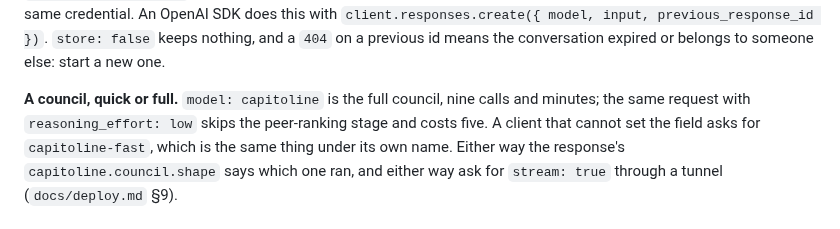
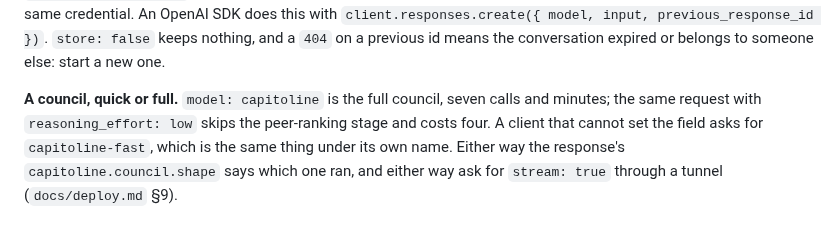
Before and after one commit to marco-fabbri/capitoline, a Markdown page: docs/connecting-an-application.md, the part around the change. Rendered like a GitHub page.

Commit message:
Docs: the application guide prices a council at seven calls; the OpenAI ladder's judge chain ends on claude-fable
The guide still gave the four-seat panel's nine and five. The ladder's
chain closed on antigravity-claude-opus, which leaves the plans that do
not include it on 2026-11-02; a Claude model through its own door takes
that link.

Co-Authored-By: Claude Fable 5.1 <noreply@anthropic.com>

```diff
--- a/docs/connecting-an-application.md
+++ b/docs/connecting-an-application.md
@@ -213,9 +213,9 @@ this with `client.responses.create({ model, input, previous_response_id })`.
 `store: false` keeps nothing, and a `404` on a previous id means the
 conversation expired or belongs to someone else: start a new one.
 
-**A council, quick or full.** `model: capitoline` is the full council, nine
+**A council, quick or full.** `model: capitoline` is the full council, seven
 calls and minutes; the same request with `reasoning_effort: low` skips the
-peer-ranking stage and costs five. A client that cannot set the field asks for
+peer-ranking stage and costs four. A client that cannot set the field asks for
 `capitoline-fast`, which is the same thing under its own name. Either way the
 response's `capitoline.council.shape` says which one ran, and either way ask
 for `stream: true` through a tunnel (`docs/deploy.md` §9).
```
Also changed, not shown: docs/measure-a-model.md (+1 -1 lines).
